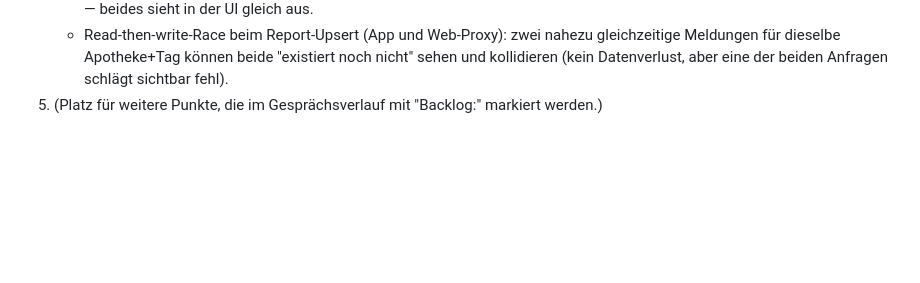
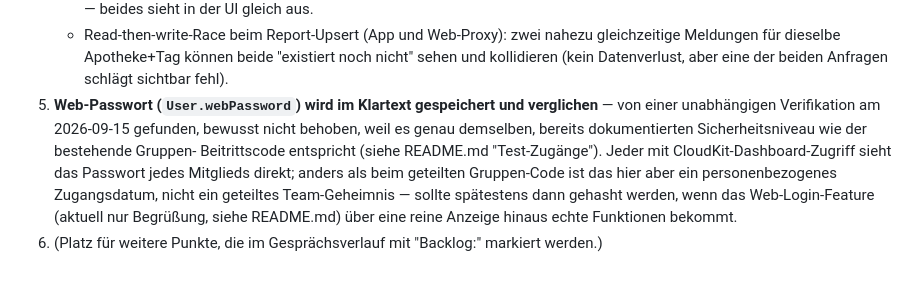
Before and after one commit to johannesemmrich-cell/probenfahrt-ios, a Markdown page: BACKLOG.md, the part around the change. Rendered like a GitHub page; blank space fills up the shorter version.

Commit message:
Backlog: Web-Passwort-Klartextspeicherung als bekannte, bewusste Lücke festhalten
Co-Authored-By: Claude Sonnet 5 <noreply@anthropic.com>

```diff
--- a/BACKLOG.md
+++ b/BACKLOG.md
@@ -53,5 +53,16 @@ ergänzt.
      nahezu gleichzeitige Meldungen für dieselbe Apotheke+Tag können beide
      "existiert noch nicht" sehen und kollidieren (kein Datenverlust, aber
      eine der beiden Anfragen schlägt sichtbar fehl).
-5. (Platz für weitere Punkte, die im Gesprächsverlauf mit "Backlog:"
+5. **Web-Passwort (`User.webPassword`) wird im Klartext gespeichert und
+   verglichen** — von einer unabhängigen Verifikation am 2026-09-15
+   gefunden, bewusst nicht behoben, weil es genau demselben, bereits
+   dokumentierten Sicherheitsniveau wie der bestehende Gruppen-
+   Beitrittscode entspricht (siehe README.md "Test-Zugänge"). Jeder mit
+   CloudKit-Dashboard-Zugriff sieht das Passwort jedes Mitglieds direkt;
+   anders als beim geteilten Gruppen-Code ist das hier aber ein
+   personenbezogenes Zugangsdatum, nicht ein geteiltes Team-Geheimnis —
+   sollte spätestens dann gehasht werden, wenn das Web-Login-Feature
+   (aktuell nur Begrüßung, siehe README.md) über eine reine Anzeige
+   hinaus echte Funktionen bekommt.
+6. (Platz für weitere Punkte, die im Gesprächsverlauf mit "Backlog:"
    markiert werden.)
```
